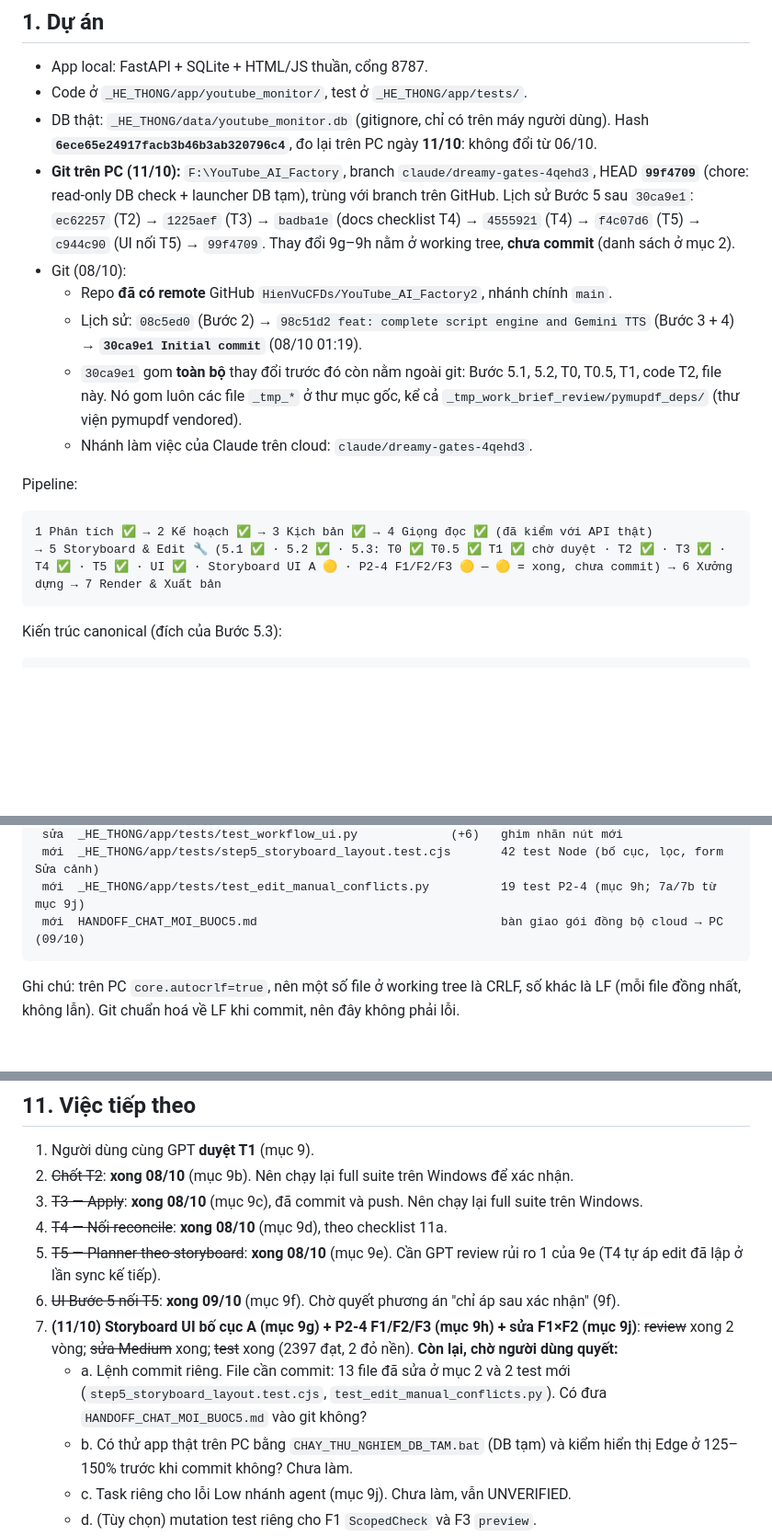
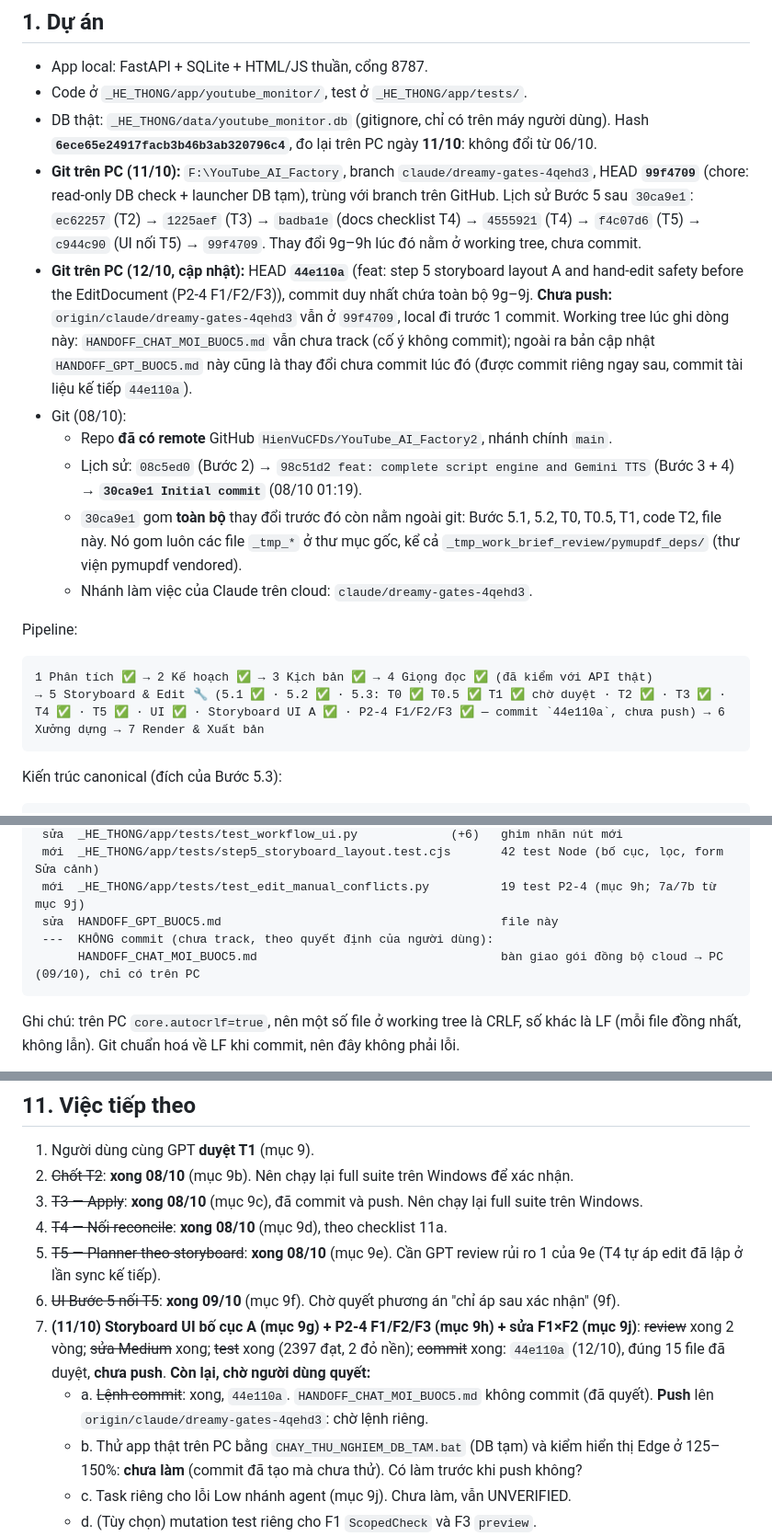
Before and after one commit to HienVuCFDs/YouTube_AI_Factory2, a Markdown page: HANDOFF_GPT_BUOC5.md, 3 parts joined by grey strips. Shown at 92% size. GitHub-like rendering; blank space fills up the shorter version.

Commit message:
docs: sync step 5 handoff after commit 44e110a
Co-Authored-By: Claude Opus 5.5 <noreply@anthropic.com>

````diff
--- a/HANDOFF_GPT_BUOC5.md
+++ b/HANDOFF_GPT_BUOC5.md
@@ -66,7 +66,8 @@ Quy trình từ trước tới nay:
 - App local: FastAPI + SQLite + HTML/JS thuần, cổng 8787.
 - Code ở `_HE_THONG/app/youtube_monitor/`, test ở `_HE_THONG/app/tests/`.
 - DB thật: `_HE_THONG/data/youtube_monitor.db` (gitignore, chỉ có trên máy người dùng). Hash **`6ece65e24917facb3b46b3ab320796c4`**, đo lại trên PC ngày **11/10**: không đổi từ 06/10.
-- **Git trên PC (11/10):** `F:\YouTube_AI_Factory`, branch `claude/dreamy-gates-4qehd3`, HEAD **`99f4709`** (chore: read-only DB check + launcher DB tạm), trùng với branch trên GitHub. Lịch sử Bước 5 sau `30ca9e1`: `ec62257` (T2) → `1225aef` (T3) → `badba1e` (docs checklist T4) → `4555921` (T4) → `f4c07d6` (T5) → `c944c90` (UI nối T5) → `99f4709`. Thay đổi 9g–9h nằm ở working tree, **chưa commit** (danh sách ở mục 2).
+- **Git trên PC (11/10):** `F:\YouTube_AI_Factory`, branch `claude/dreamy-gates-4qehd3`, HEAD **`99f4709`** (chore: read-only DB check + launcher DB tạm), trùng với branch trên GitHub. Lịch sử Bước 5 sau `30ca9e1`: `ec62257` (T2) → `1225aef` (T3) → `badba1e` (docs checklist T4) → `4555921` (T4) → `f4c07d6` (T5) → `c944c90` (UI nối T5) → `99f4709`. Thay đổi 9g–9h lúc đó nằm ở working tree, chưa commit.
+- **Git trên PC (12/10, cập nhật):** HEAD **`44e110a`** (feat: step 5 storyboard layout A and hand-edit safety before the EditDocument (P2-4 F1/F2/F3)), commit duy nhất chứa toàn bộ 9g–9j. **Chưa push:** `origin/claude/dreamy-gates-4qehd3` vẫn ở `99f4709`, local đi trước 1 commit. Working tree lúc ghi dòng này: `HANDOFF_CHAT_MOI_BUOC5.md` vẫn chưa track (cố ý không commit); ngoài ra bản cập nhật `HANDOFF_GPT_BUOC5.md` này cũng là thay đổi chưa commit lúc đó (được commit riêng ngay sau, commit tài liệu kế tiếp `44e110a`).
 - Git (08/10):
   - Repo **đã có remote** GitHub `HienVuCFDs/YouTube_AI_Factory2`, nhánh chính `main`.
   - Lịch sử: `08c5ed0` (Bước 2) → `98c51d2 feat: complete script engine and Gemini TTS` (Bước 3 + 4) → **`30ca9e1 Initial commit`** (08/10 01:19).
@@ -77,7 +78,7 @@ Pipeline:
 
 ```text
 1 Phân tích ✅ → 2 Kế hoạch ✅ → 3 Kịch bản ✅ → 4 Giọng đọc ✅ (đã kiểm với API thật)
-→ 5 Storyboard & Edit 🔧 (5.1 ✅ · 5.2 ✅ · 5.3: T0 ✅ T0.5 ✅ T1 ✅ chờ duyệt · T2 ✅ · T3 ✅ · T4 ✅ · T5 ✅ · UI ✅ · Storyboard UI A 🟡 · P2-4 F1/F2/F3 🟡 — 🟡 = xong, chưa commit) → 6 Xưởng dựng → 7 Render & Xuất bản
+→ 5 Storyboard & Edit 🔧 (5.1 ✅ · 5.2 ✅ · 5.3: T0 ✅ T0.5 ✅ T1 ✅ chờ duyệt · T2 ✅ · T3 ✅ · T4 ✅ · T5 ✅ · UI ✅ · Storyboard UI A ✅ · P2-4 F1/F2/F3 ✅ — commit `44e110a`, chưa push) → 6 Xưởng dựng → 7 Render & Xuất bản
 ```
 
 Kiến trúc canonical (đích của Bước 5.3):
@@ -133,7 +134,9 @@ Mọi thay đổi của Bước 5 (5.1, 5.2, T0, T0.5, T1, code T2) nằm trong
  sửa  _HE_THONG/app/tests/test_workflow_ui.py             (+6)   ghim nhãn nút mới
  mới  _HE_THONG/app/tests/step5_storyboard_layout.test.cjs       42 test Node (bố cục, lọc, form Sửa cảnh)
  mới  _HE_THONG/app/tests/test_edit_manual_conflicts.py          19 test P2-4 (mục 9h; 7a/7b từ mục 9j)
- mới  HANDOFF_CHAT_MOI_BUOC5.md                                  bàn giao gói đồng bộ cloud → PC (09/10)
+ sửa  HANDOFF_GPT_BUOC5.md                                       file này
+ ---  KHÔNG commit (chưa track, theo quyết định của người dùng):
+      HANDOFF_CHAT_MOI_BUOC5.md                                  bàn giao gói đồng bộ cloud → PC (09/10), chỉ có trên PC
 ```
 
 Ghi chú: trên PC `core.autocrlf=true`, nên một số file ở working tree là CRLF, số khác là LF (mỗi file đồng nhất, không lẫn). Git chuẩn hoá về LF khi commit, nên đây không phải lỗi.
@@ -1067,9 +1070,9 @@ _sync_storyboard
 4. ~~T4 — Nối reconcile~~: **xong 08/10** (mục 9d), theo checklist 11a.
 5. ~~T5 — Planner theo storyboard~~: **xong 08/10** (mục 9e). Cần GPT review rủi ro 1 của 9e (T4 tự áp edit đã lập ở lần sync kế tiếp).
 6. ~~UI Bước 5 nối T5~~: **xong 09/10** (mục 9f). Chờ quyết phương án "chỉ áp sau xác nhận" (9f).
-7. **(11/10) Storyboard UI bố cục A (mục 9g) + P2-4 F1/F2/F3 (mục 9h) + sửa F1×F2 (mục 9j)**: ~~review~~ xong 2 vòng; ~~sửa Medium~~ xong; ~~test~~ xong (2397 đạt, 2 đỏ nền). **Còn lại, chờ người dùng quyết:**
-   - a. Lệnh commit riêng. File cần commit: 13 file đã sửa ở mục 2 và 2 test mới (`step5_storyboard_layout.test.cjs`, `test_edit_manual_conflicts.py`). Có đưa `HANDOFF_CHAT_MOI_BUOC5.md` vào git không?
-   - b. Có thử app thật trên PC bằng `CHAY_THU_NGHIEM_DB_TAM.bat` (DB tạm) và kiểm hiển thị Edge ở 125–150% trước khi commit không? Chưa làm.
+7. **(11/10) Storyboard UI bố cục A (mục 9g) + P2-4 F1/F2/F3 (mục 9h) + sửa F1×F2 (mục 9j)**: ~~review~~ xong 2 vòng; ~~sửa Medium~~ xong; ~~test~~ xong (2397 đạt, 2 đỏ nền); ~~commit~~ xong: `44e110a` (12/10), đúng 15 file đã duyệt, **chưa push**. **Còn lại, chờ người dùng quyết:**
+   - a. ~~Lệnh commit~~: xong, `44e110a`. `HANDOFF_CHAT_MOI_BUOC5.md` không commit (đã quyết). **Push** lên `origin/claude/dreamy-gates-4qehd3`: chờ lệnh riêng.
+   - b. Thử app thật trên PC bằng `CHAY_THU_NGHIEM_DB_TAM.bat` (DB tạm) và kiểm hiển thị Edge ở 125–150%: **chưa làm** (commit đã tạo mà chưa thử). Có làm trước khi push không?
    - c. Task riêng cho lỗi Low nhánh agent (mục 9j). Chưa làm, vẫn UNVERIFIED.
    - d. (Tùy chọn) mutation test riêng cho F1 `ScopedCheck` và F3 `preview`.
    - e. L2, L3 (mục 9j) đã chốt là giới hạn đã biết, không làm thêm.
````
Also changed, not shown: other parts of HANDOFF_GPT_BUOC5.md (+9 -9 lines).
